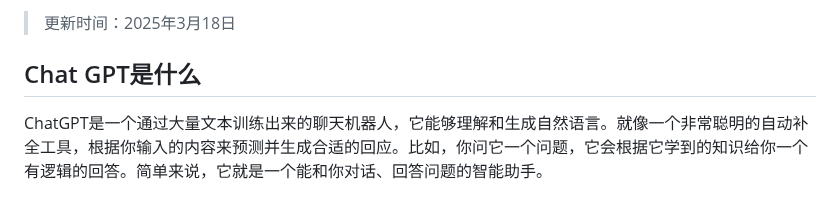
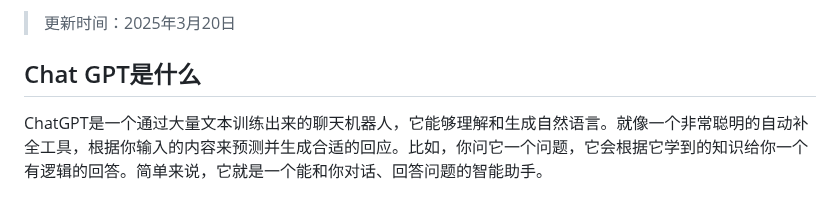
Before and after one commit to Cailailai/chatgpt-summary, a Markdown page: README.md, the part around one of its changes. Drawn GitHub-style.

```diff
--- a/README.md
+++ b/README.md
@@ -2,5 +2,5 @@
 
-> 更新时间：2025年3月18日
+> 更新时间：2025年3月20日
 
 ## Chat GPT是什么
 
```
Also changed, not shown: other parts of README.md (+1 -1 lines).
